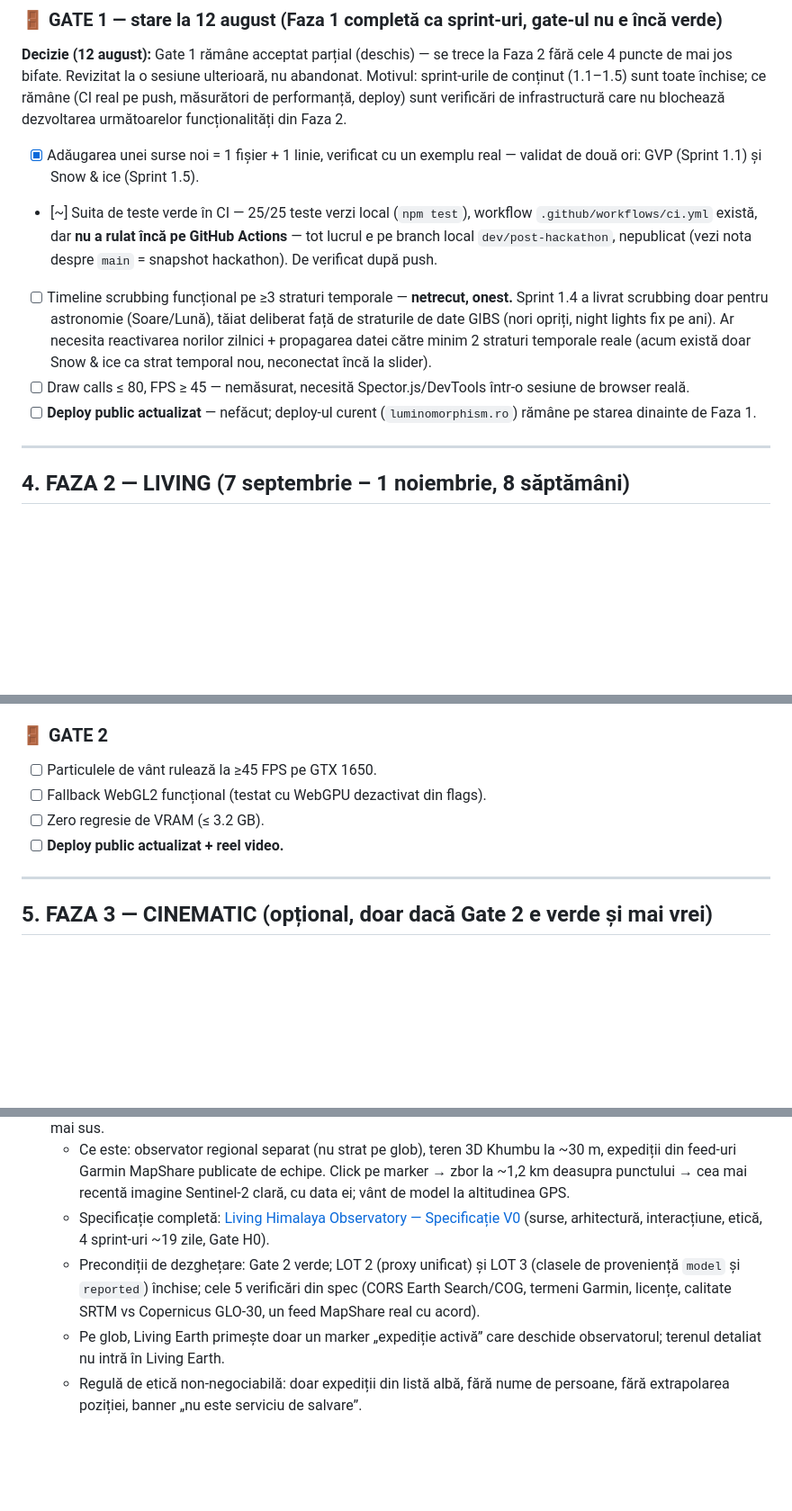
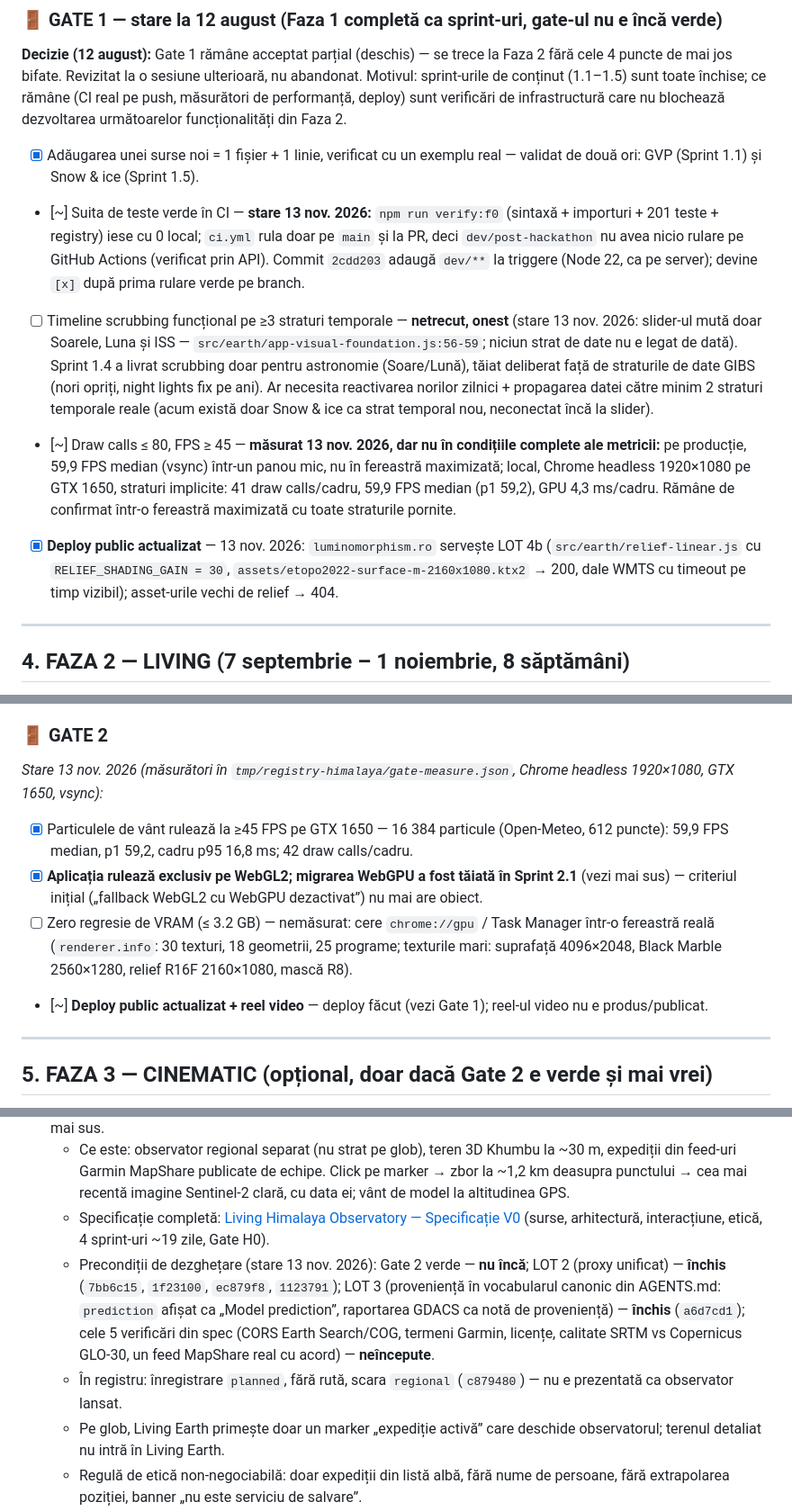
Before and after one commit to victortutu-hub/living-earth-observatory, a Markdown page: living-earth-observatory-roadmap-v5.md, 3 parts joined by grey strips. Shown at 90% size. Rendered like a GitHub page; blank space fills up the shorter version.

Commit message:
docs(roadmap): align gates and lots with delivered state
Co-Authored-By: Claude Opus 5.5 <noreply@anthropic.com>

```diff
--- a/living-earth-observatory-roadmap-v5.md
+++ b/living-earth-observatory-roadmap-v5.md
@@ -340,10 +340,10 @@ interface LayerPlugin {
 **Decizie (12 august):** Gate 1 rămâne acceptat parțial (deschis) — se trece la Faza 2 fără cele 4 puncte de mai jos bifate. Revizitat la o sesiune ulterioară, nu abandonat. Motivul: sprint-urile de conținut (1.1–1.5) sunt toate închise; ce rămâne (CI real pe push, măsurători de performanță, deploy) sunt verificări de infrastructură care nu blochează dezvoltarea următoarelor funcționalități din Faza 2.
 
 - [x] Adăugarea unei surse noi = 1 fișier + 1 linie, verificat cu un exemplu real — validat de două ori: GVP (Sprint 1.1) și Snow & ice (Sprint 1.5).
-- [~] Suita de teste verde în CI — 25/25 teste verzi local (`npm test`), workflow `.github/workflows/ci.yml` există, dar **nu a rulat încă pe GitHub Actions** — tot lucrul e pe branch local `dev/post-hackathon`, nepublicat (vezi nota despre `main` = snapshot hackathon). De verificat după push.
-- [ ] Timeline scrubbing funcțional pe ≥3 straturi temporale — **netrecut, onest.** Sprint 1.4 a livrat scrubbing doar pentru astronomie (Soare/Lună), tăiat deliberat față de straturile de date GIBS (nori opriți, night lights fix pe ani). Ar necesita reactivarea norilor zilnici + propagarea datei către minim 2 straturi temporale reale (acum există doar Snow & ice ca strat temporal nou, neconectat încă la slider).
-- [ ] Draw calls ≤ 80, FPS ≥ 45 — nemăsurat, necesită Spector.js/DevTools într-o sesiune de browser reală.
-- [ ] **Deploy public actualizat** — nefăcut; deploy-ul curent (`luminomorphism.ro`) rămâne pe starea dinainte de Faza 1.
+- [~] Suita de teste verde în CI — **stare 13 nov. 2026:** `npm run verify:f0` (sintaxă + importuri + 201 teste + registry) iese cu 0 local; `ci.yml` rula doar pe `main` și la PR, deci `dev/post-hackathon` nu avea nicio rulare pe GitHub Actions (verificat prin API). Commit `2cdd203` adaugă `dev/**` la triggere (Node 22, ca pe server); devine `[x]` după prima rulare verde pe branch.
+- [ ] Timeline scrubbing funcțional pe ≥3 straturi temporale — **netrecut, onest** (stare 13 nov. 2026: slider-ul mută doar Soarele, Luna și ISS — `src/earth/app-visual-foundation.js:56-59`; niciun strat de date nu e legat de dată). Sprint 1.4 a livrat scrubbing doar pentru astronomie (Soare/Lună), tăiat deliberat față de straturile de date GIBS (nori opriți, night lights fix pe ani). Ar necesita reactivarea norilor zilnici + propagarea datei către minim 2 straturi temporale reale (acum există doar Snow & ice ca strat temporal nou, neconectat încă la slider).
+- [~] Draw calls ≤ 80, FPS ≥ 45 — **măsurat 13 nov. 2026, dar nu în condițiile complete ale metricii:** pe producție, 59,9 FPS median (vsync) într-un panou mic, nu în fereastră maximizată; local, Chrome headless 1920×1080 pe GTX 1650, straturi implicite: 41 draw calls/cadru, 59,9 FPS median (p1 59,2), GPU 4,3 ms/cadru. Rămâne de confirmat într-o fereastră maximizată cu toate straturile pornite.
+- [x] **Deploy public actualizat** — 13 nov. 2026: `luminomorphism.ro` servește LOT 4b (`src/earth/relief-linear.js` cu `RELIEF_SHADING_GAIN = 30`, `assets/etopo2022-surface-m-2160x1080.ktx2` → 200, dale WMTS cu timeout pe timp vizibil); asset-urile vechi de relief → 404.
 
 ---
 
@@ -404,10 +404,12 @@ Tehnica canonică (Cameron Beccario / earth.nullschool.net, baza pentru Windy, V
 
 ### 🚪 GATE 2
 
-- [ ] Particulele de vânt rulează la ≥45 FPS pe GTX 1650.
-- [ ] Fallback WebGL2 funcțional (testat cu WebGPU dezactivat din flags).
-- [ ] Zero regresie de VRAM (≤ 3.2 GB).
-- [ ] **Deploy public actualizat + reel video.**
+*Stare 13 nov. 2026 (măsurători în `tmp/registry-himalaya/gate-measure.json`, Chrome headless 1920×1080, GTX 1650, vsync):*
+
+- [x] Particulele de vânt rulează la ≥45 FPS pe GTX 1650 — 16 384 particule (Open-Meteo, 612 puncte): 59,9 FPS median, p1 59,2, cadru p95 16,8 ms; 42 draw calls/cadru.
+- [x] **Aplicația rulează exclusiv pe WebGL2; migrarea WebGPU a fost tăiată în Sprint 2.1** (vezi mai sus) — criteriul inițial („fallback WebGL2 cu WebGPU dezactivat”) nu mai are obiect.
+- [ ] Zero regresie de VRAM (≤ 3.2 GB) — nemăsurat: cere `chrome://gpu` / Task Manager într-o fereastră reală (`renderer.info`: 30 texturi, 18 geometrii, 25 programe; texturile mari: suprafață 4096×2048, Black Marble 2560×1280, relief R16F 2160×1080, mască R8).
+- [~] **Deploy public actualizat + reel video** — deploy făcut (vezi Gate 1); reel-ul video nu e produs/publicat.
 
 ---
 
@@ -479,7 +481,8 @@ Ordonate după raportul valoare/fricțiune. **Integrează de sus în jos.** Tot
 - **Living Himalaya Observatory V0** (adăugat 11 noiembrie 2026) → **înghețat până după Gate 2**, conform regulii de mai sus.
   - Ce este: observator regional separat (nu strat pe glob), teren 3D Khumbu la ~30 m, expediții din feed-uri Garmin MapShare publicate de echipe. Click pe marker → zbor la ~1,2 km deasupra punctului → cea mai recentă imagine Sentinel-2 clară, cu data ei; vânt de model la altitudinea GPS.
   - Specificație completă: [Living Himalaya Observatory — Specificație V0](https://claude.ai/artifact/YYrJd5hwNx5Ge25hi6xSyu) (surse, arhitectură, interacțiune, etică, 4 sprint-uri ~19 zile, Gate H0).
-  - Precondiții de dezghețare: Gate 2 verde; LOT 2 (proxy unificat) și LOT 3 (clasele de proveniență `model` și `reported`) închise; cele 5 verificări din spec (CORS Earth Search/COG, termeni Garmin, licențe, calitate SRTM vs Copernicus GLO-30, un feed MapShare real cu acord).
+  - Precondiții de dezghețare (stare 13 nov. 2026): Gate 2 verde — **nu încă**; LOT 2 (proxy unificat) — **închis** (`7bb6c15`, `1f23100`, `ec879f8`, `1123791`); LOT 3 (proveniență în vocabularul canonic din AGENTS.md: `prediction` afișat ca „Model prediction”, raportarea GDACS ca notă de proveniență) — **închis** (`a6d7cd1`); cele 5 verificări din spec (CORS Earth Search/COG, termeni Garmin, licențe, calitate SRTM vs Copernicus GLO-30, un feed MapShare real cu acord) — **neîncepute**.
+  - În registru: înregistrare `planned`, fără rută, scara `regional` (`c879480`) — nu e prezentată ca observator lansat.
   - Pe glob, Living Earth primește doar un marker „expediție activă” care deschide observatorul; terenul detaliat nu intră în Living Earth.
   - Regulă de etică non-negociabilă: doar expediții din listă albă, fără nume de persoane, fără extrapolarea poziției, banner „nu este serviciu de salvare”.
 - Migrare completă la WebGPU pe `main` → doar dacă benchmark-ul din 2.1 arată >10% câștig.
```
Also changed, not shown: other parts of living-earth-observatory-roadmap-v5.md (+5 -5 lines).
